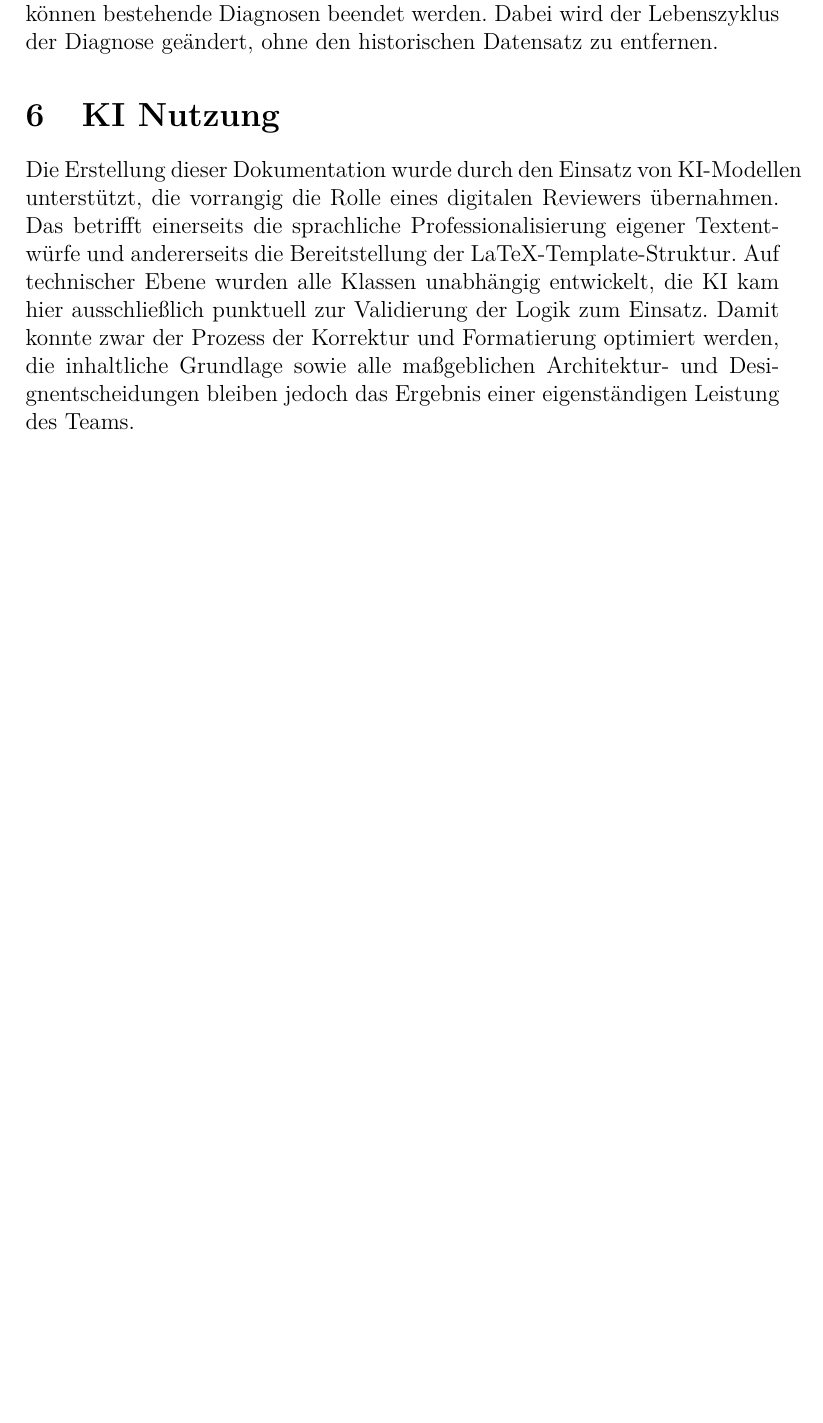
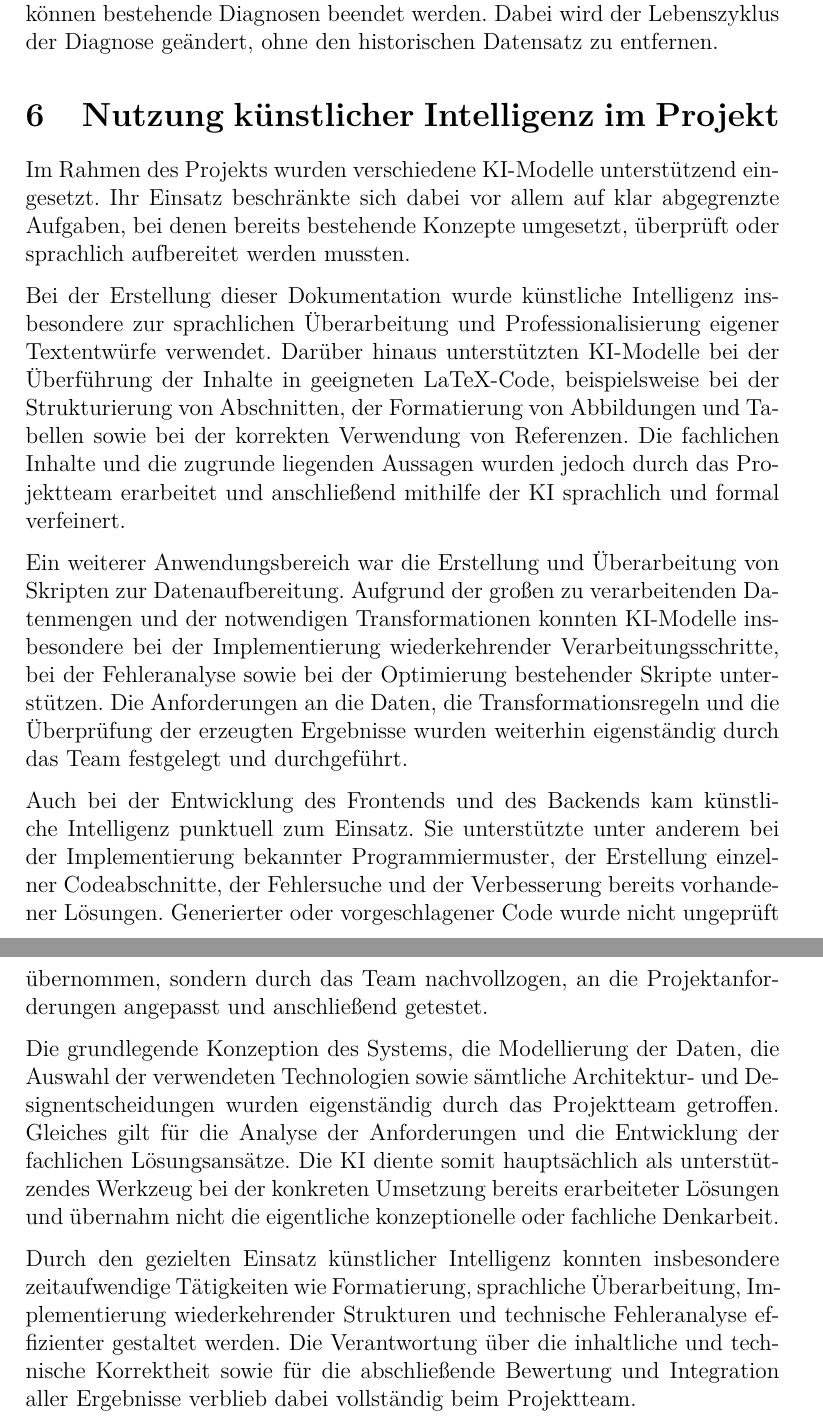
Before and after one commit to Gottschalk125/adt-documentation, a LaTeX document (Abgabe_Gesamt/Abgabe_4/main.tex, which reads Abgabe_Gesamt/Abgabe_4/KI_Nutzung/kiNutzung.tex): part of page 16 of 26 before the commit and two parts of pages 16 and 17 of 27 after it, the two joined at a grey line, cut so that both start at the same text, the shorter picture padded with empty space. Compiled offline with pdfLaTeX.

Commit message:
docs: change section of Ai Usage

```diff
--- a/Abgabe_Gesamt/Abgabe_4/KI_Nutzung/kiNutzung.tex
+++ b/Abgabe_Gesamt/Abgabe_4/KI_Nutzung/kiNutzung.tex
@@ -1,5 +1,13 @@
-\section{KI Nutzung}
-Die Erstellung dieser Dokumentation wurde durch den Einsatz von KI-Modellen unterstützt, die vorrangig die Rolle eines digitalen Reviewers übernahmen.
-Das betrifft einerseits die sprachliche Professionalisierung eigener Textentwürfe und andererseits die Bereitstellung der LaTeX-Template-Struktur.
-Auf technischer Ebene wurden alle Klassen unabhängig entwickelt, die KI kam hier ausschließlich punktuell zur Validierung der Logik zum Einsatz.
-Damit konnte zwar der Prozess der Korrektur und Formatierung optimiert werden, die inhaltliche Grundlage sowie alle maßgeblichen Architektur- und Designentscheidungen bleiben jedoch das Ergebnis einer eigenständigen Leistung des Teams.
+\section{Nutzung künstlicher Intelligenz im Projekt}
+
+Im Rahmen des Projekts wurden verschiedene KI-Modelle unterstützend eingesetzt. Ihr Einsatz beschränkte sich dabei vor allem auf klar abgegrenzte Aufgaben, bei denen bereits bestehende Konzepte umgesetzt, überprüft oder sprachlich aufbereitet werden mussten.
+
+Bei der Erstellung dieser Dokumentation wurde künstliche Intelligenz insbesondere zur sprachlichen Überarbeitung und Professionalisierung eigener Textentwürfe verwendet. Darüber hinaus unterstützten KI-Modelle bei der Überführung der Inhalte in geeigneten LaTeX-Code, beispielsweise bei der Strukturierung von Abschnitten, der Formatierung von Abbildungen und Tabellen sowie bei der korrekten Verwendung von Referenzen. Die fachlichen Inhalte und die zugrunde liegenden Aussagen wurden jedoch durch das Projektteam erarbeitet und anschließend mithilfe der KI sprachlich und formal verfeinert.
+
+Ein weiterer Anwendungsbereich war die Erstellung und Überarbeitung von Skripten zur Datenaufbereitung. Aufgrund der großen zu verarbeitenden Datenmengen und der notwendigen Transformationen konnten KI-Modelle insbesondere bei der Implementierung wiederkehrender Verarbeitungsschritte, bei der Fehleranalyse sowie bei der Optimierung bestehender Skripte unterstützen. Die Anforderungen an die Daten, die Transformationsregeln und die Überprüfung der erzeugten Ergebnisse wurden weiterhin eigenständig durch das Team festgelegt und durchgeführt.
+
+Auch bei der Entwicklung des Frontends und des Backends kam künstliche Intelligenz punktuell zum Einsatz. Sie unterstützte unter anderem bei der Implementierung bekannter Programmiermuster, der Erstellung einzelner Codeabschnitte, der Fehlersuche und der Verbesserung bereits vorhandener Lösungen. Generierter oder vorgeschlagener Code wurde nicht ungeprüft übernommen, sondern durch das Team nachvollzogen, an die Projektanforderungen angepasst und anschließend getestet.
+
+Die grundlegende Konzeption des Systems, die Modellierung der Daten, die Auswahl der verwendeten Technologien sowie sämtliche Architektur- und Designentscheidungen wurden eigenständig durch das Projektteam getroffen. Gleiches gilt für die Analyse der Anforderungen und die Entwicklung der fachlichen Lösungsansätze. Die KI diente somit hauptsächlich als unterstützendes Werkzeug bei der konkreten Umsetzung bereits erarbeiteter Lösungen und übernahm nicht die eigentliche konzeptionelle oder fachliche Denkarbeit.
+
+Durch den gezielten Einsatz künstlicher Intelligenz konnten insbesondere zeitaufwendige Tätigkeiten wie Formatierung, sprachliche Überarbeitung, Implementierung wiederkehrender Strukturen und technische Fehleranalyse effizienter gestaltet werden. Die Verantwortung über die inhaltliche und technische Korrektheit sowie für die abschließende Bewertung und Integration aller Ergebnisse verblieb dabei vollständig beim Projektteam.
```
